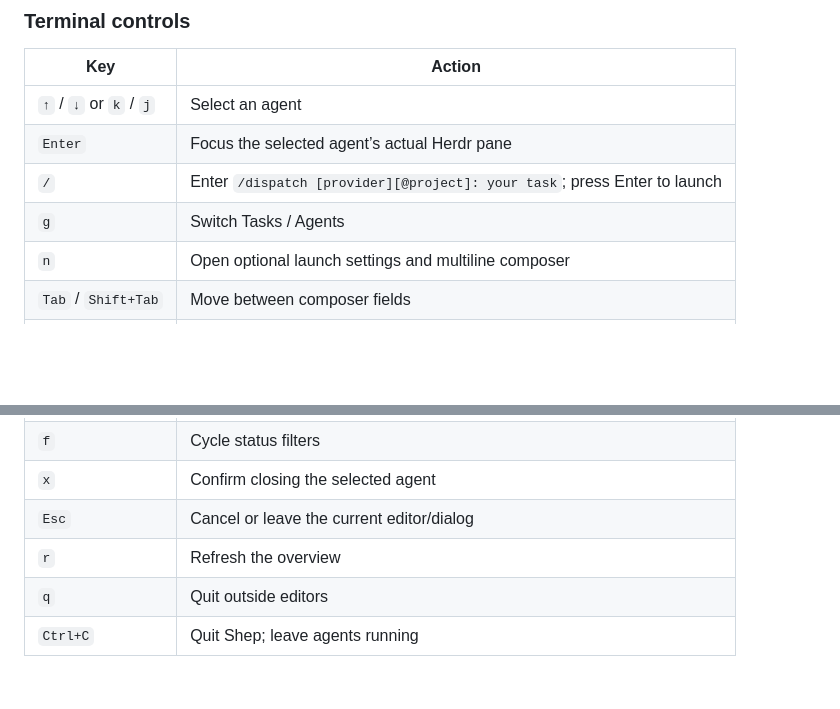
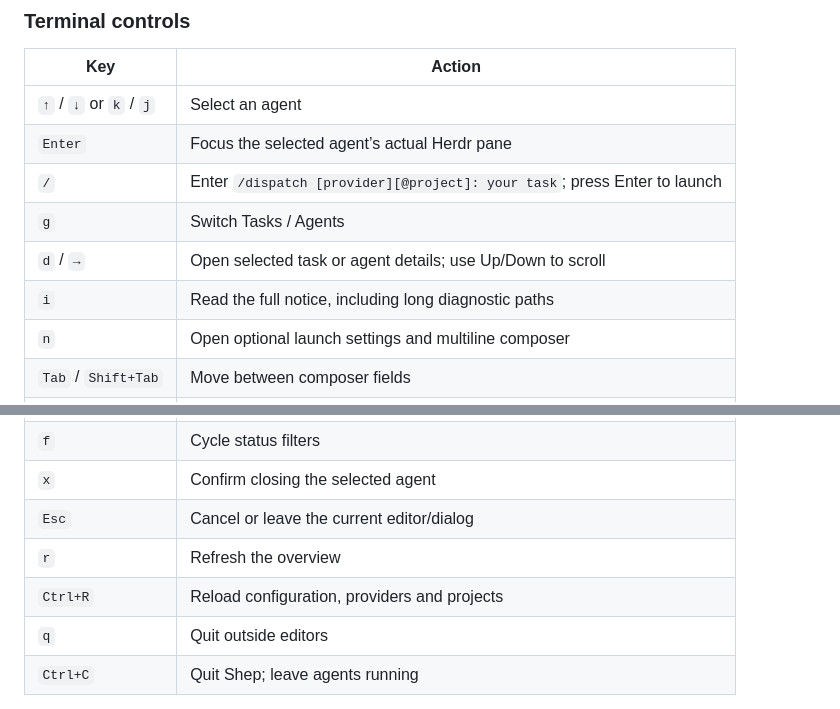
Before and after one commit to andrizzit/shep, a Markdown page: README.md, 2 parts joined by grey strips. Rendered like a GitHub page; blank space fills up the shorter version.

Commit message:
Describe checkpoint detail and diagnostic controls

```diff
--- a/README.md
+++ b/README.md
@@ -154,6 +154,8 @@ Shep only persists a configuration change when you explicitly confirm trust for
 | `Enter` | Focus the selected agent’s actual Herdr pane |
 | `/` | Enter `/dispatch [provider][@project]: your task`; press Enter to launch |
 | `g` | Switch Tasks / Agents |
+| `d` / `→` | Open selected task or agent details; use Up/Down to scroll |
+| `i` | Read the full notice, including long diagnostic paths |
 | `n` | Open optional launch settings and multiline composer |
 | `Tab` / `Shift+Tab` | Move between composer fields |
 | `←` / `→` | Change the selected composer option |
@@ -163,6 +165,7 @@ Shep only persists a configuration change when you explicitly confirm trust for
 | `x` | Confirm closing the selected agent |
 | `Esc` | Cancel or leave the current editor/dialog |
 | `r` | Refresh the overview |
+| `Ctrl+R` | Reload configuration, providers and projects |
 | `q` | Quit outside editors |
 | `Ctrl+C` | Quit Shep; leave agents running |
 
```
Also changed, not shown: docs/SOP.md (+2 -1 lines).
